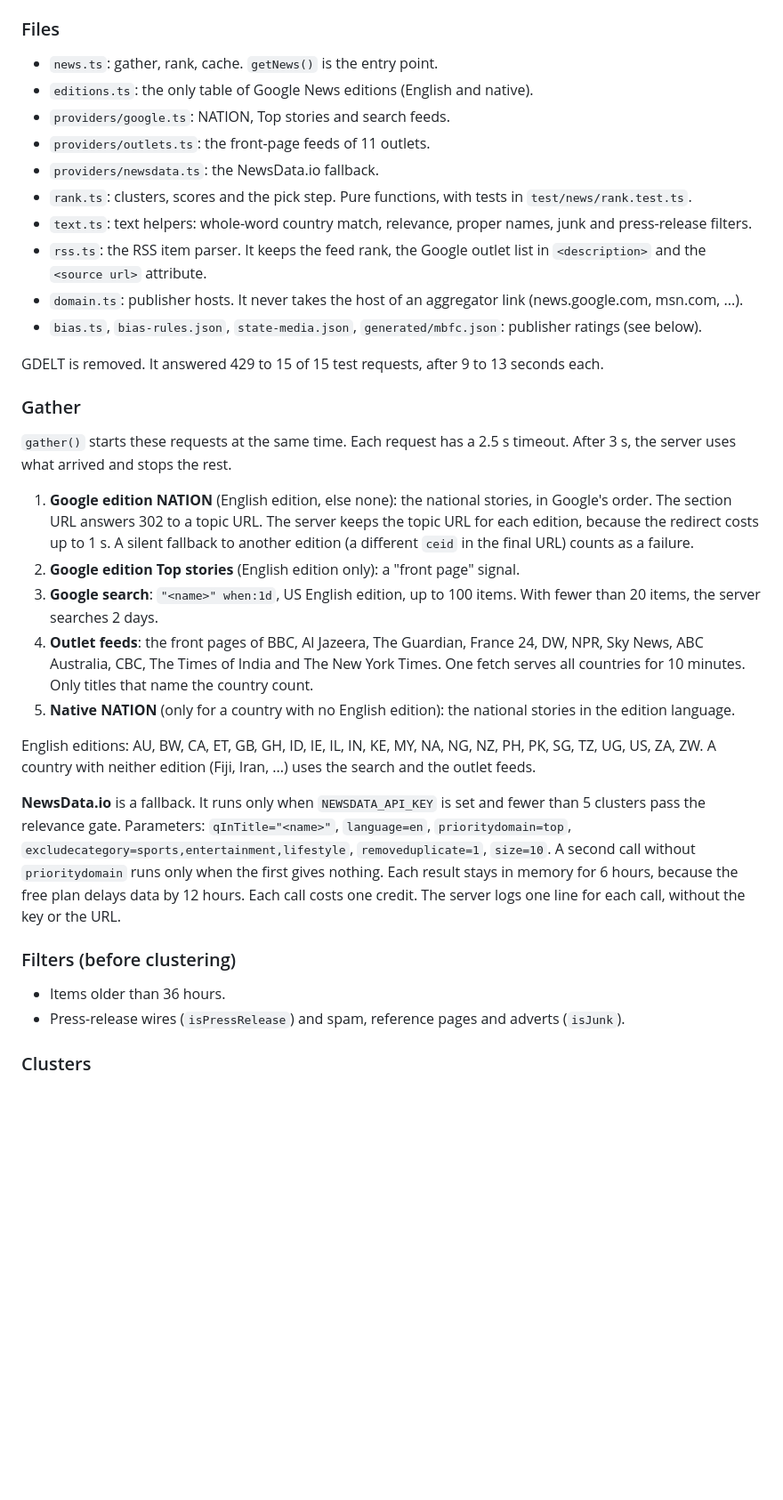
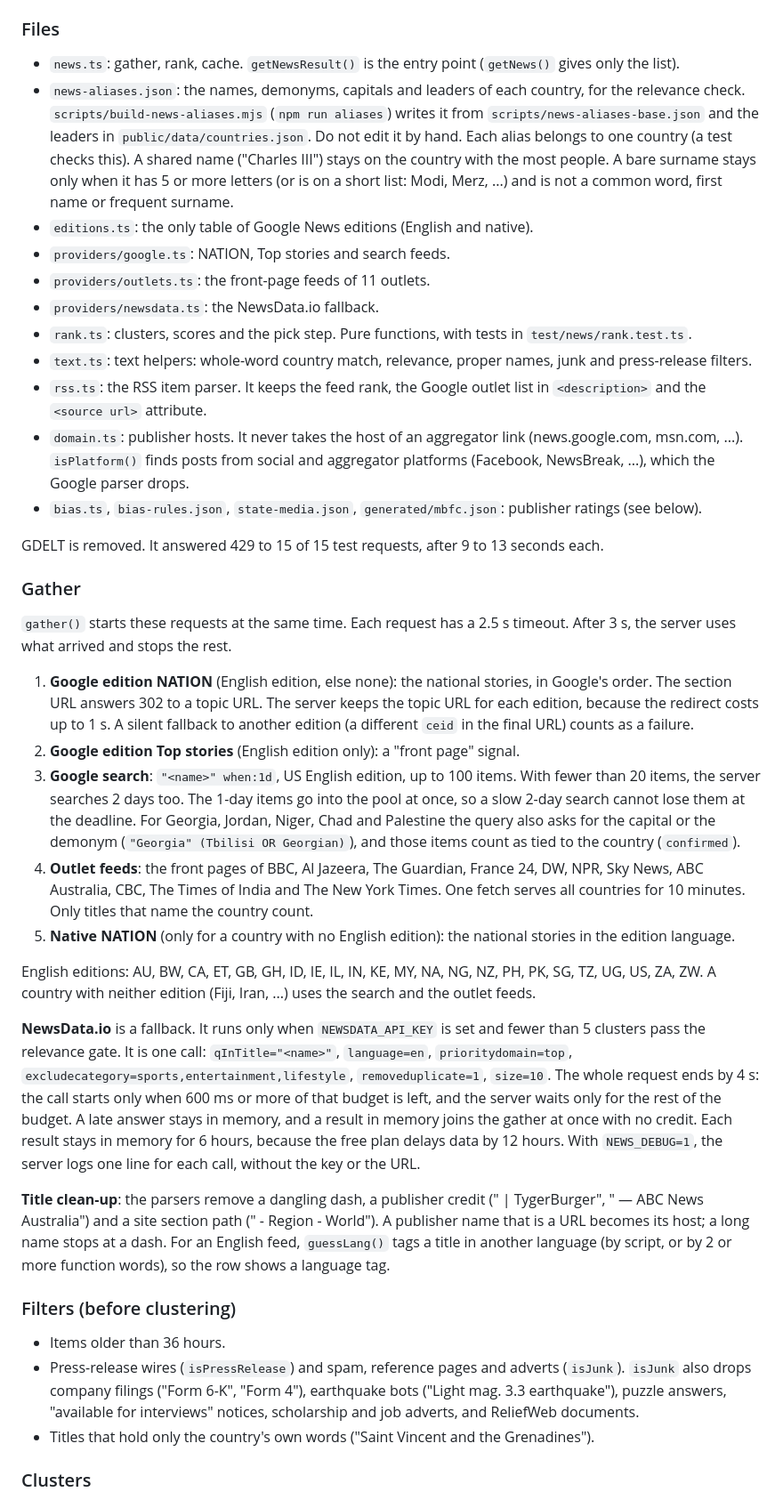
Before and after one commit to makaveli2P/worldly, a Markdown page: api/_lib/README.md, the part around one of its changes. Shown at 89% size. GitHub-like rendering; blank space fills up the shorter version.

Commit message:
Document the review fixes to the news ranking and the ratings
Co-Authored-By: Claude Opus 5.5 <noreply@anthropic.com>

```diff
--- a/api/_lib/README.md
+++ b/api/_lib/README.md
@@ -11,7 +11,8 @@ Each `NewsArticle` can also have these optional fields:
 
 ### Files
 
-- `news.ts`: gather, rank, cache. `getNews()` is the entry point.
+- `news.ts`: gather, rank, cache. `getNewsResult()` is the entry point (`getNews()` gives only the list).
+- `news-aliases.json`: the names, demonyms, capitals and leaders of each country, for the relevance check. `scripts/build-news-aliases.mjs` (`npm run aliases`) writes it from `scripts/news-aliases-base.json` and the leaders in `public/data/countries.json`. Do not edit it by hand. Each alias belongs to one country (a test checks this). A shared name ("Charles III") stays on the country with the most people. A bare surname stays only when it has 5 or more letters (or is on a short list: Modi, Merz, ...) and is not a common word, first name or frequent surname.
 - `editions.ts`: the only table of Google News editions (English and native).
 - `providers/google.ts`: NATION, Top stories and search feeds.
 - `providers/outlets.ts`: the front-page feeds of 11 outlets.
@@ -19,7 +20,7 @@ Each `NewsArticle` can also have these optional fields:
 - `rank.ts`: clusters, scores and the pick step. Pure functions, with tests in `test/news/rank.test.ts`.
 - `text.ts`: text helpers: whole-word country match, relevance, proper names, junk and press-release filters.
 - `rss.ts`: the RSS item parser. It keeps the feed rank, the Google outlet list in `<description>` and the `<source url>` attribute.
-- `domain.ts`: publisher hosts. It never takes the host of an aggregator link (news.google.com, msn.com, ...).
+- `domain.ts`: publisher hosts. It never takes the host of an aggregator link (news.google.com, msn.com, ...). `isPlatform()` finds posts from social and aggregator platforms (Facebook, NewsBreak, ...), which the Google parser drops.
 - `bias.ts`, `bias-rules.json`, `state-media.json`, `generated/mbfc.json`: publisher ratings (see below).
 
 GDELT is removed. It answered 429 to 15 of 15 test requests, after 9 to 13 seconds each.
@@ -30,18 +31,21 @@ GDELT is removed. It answered 429 to 15 of 15 test requests, after 9 to 13 secon
 
 1. **Google edition NATION** (English edition, else none): the national stories, in Google's order. The section URL answers 302 to a topic URL. The server keeps the topic URL for each edition, because the redirect costs up to 1 s. A silent fallback to another edition (a different `ceid` in the final URL) counts as a failure.
 2. **Google edition Top stories** (English edition only): a "front page" signal.
-3. **Google search**: `"<name>" when:1d`, US English edition, up to 100 items. With fewer than 20 items, the server searches 2 days.
+3. **Google search**: `"<name>" when:1d`, US English edition, up to 100 items. With fewer than 20 items, the server searches 2 days too. The 1-day items go into the pool at once, so a slow 2-day search cannot lose them at the deadline. For Georgia, Jordan, Niger, Chad and Palestine the query also asks for the capital or the demonym (`"Georgia" (Tbilisi OR Georgian)`), and those items count as tied to the country (`confirmed`).
 4. **Outlet feeds**: the front pages of BBC, Al Jazeera, The Guardian, France 24, DW, NPR, Sky News, ABC Australia, CBC, The Times of India and The New York Times. One fetch serves all countries for 10 minutes. Only titles that name the country count.
 5. **Native NATION** (only for a country with no English edition): the national stories in the edition language.
 
 English editions: AU, BW, CA, ET, GB, GH, ID, IE, IL, IN, KE, MY, NA, NG, NZ, PH, PK, SG, TZ, UG, US, ZA, ZW. A country with neither edition (Fiji, Iran, ...) uses the search and the outlet feeds.
 
-**NewsData.io** is a fallback. It runs only when `NEWSDATA_API_KEY` is set and fewer than 5 clusters pass the relevance gate. Parameters: `qInTitle="<name>"`, `language=en`, `prioritydomain=top`, `excludecategory=sports,entertainment,lifestyle`, `removeduplicate=1`, `size=10`. A second call without `prioritydomain` runs only when the first gives nothing. Each result stays in memory for 6 hours, because the free plan delays data by 12 hours. Each call costs one credit. The server logs one line for each call, without the key or the URL.
+**NewsData.io** is a fallback. It runs only when `NEWSDATA_API_KEY` is set and fewer than 5 clusters pass the relevance gate. It is one call: `qInTitle="<name>"`, `language=en`, `prioritydomain=top`, `excludecategory=sports,entertainment,lifestyle`, `removeduplicate=1`, `size=10`. The whole request ends by 4 s: the call starts only when 600 ms or more of that budget is left, and the server waits only for the rest of the budget. A late answer stays in memory, and a result in memory joins the gather at once with no credit. Each result stays in memory for 6 hours, because the free plan delays data by 12 hours. With `NEWS_DEBUG=1`, the server logs one line for each call, without the key or the URL.
+
+**Title clean-up**: the parsers remove a dangling dash, a publisher credit (" | TygerBurger", " — ABC News Australia") and a site section path (" - Region - World"). A publisher name that is a URL becomes its host; a long name stops at a dash. For an English feed, `guessLang()` tags a title in another language (by script, or by 2 or more function words), so the row shows a language tag.
 
 ### Filters (before clustering)
 
 - Items older than 36 hours.
-- Press-release wires (`isPressRelease`) and spam, reference pages and adverts (`isJunk`).
+- Press-release wires (`isPressRelease`) and spam, reference pages and adverts (`isJunk`). `isJunk` also drops company filings ("Form 6-K", "Form 4"), earthquake bots ("Light mag. 3.3 earthquake"), puzzle answers, "available for interviews" notices, scholarship and job adverts, and ReliefWeb documents.
+- Titles that hold only the country's own words ("Saint Vincent and the Grenadines").
 
 ### Clusters
 
```
Also changed, not shown: other parts of api/_lib/README.md (+10 -5 lines), README.md (+8 -4 lines).
